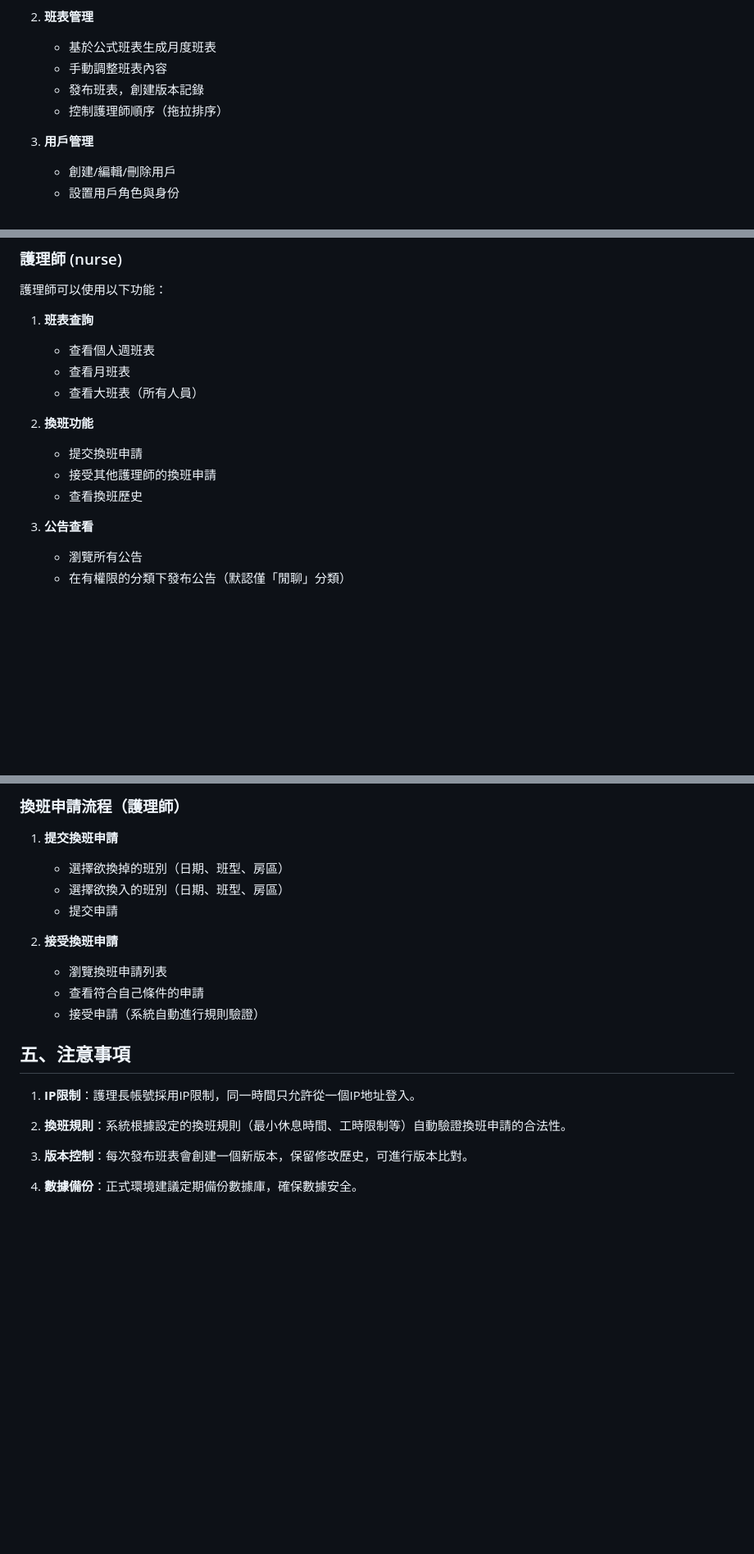
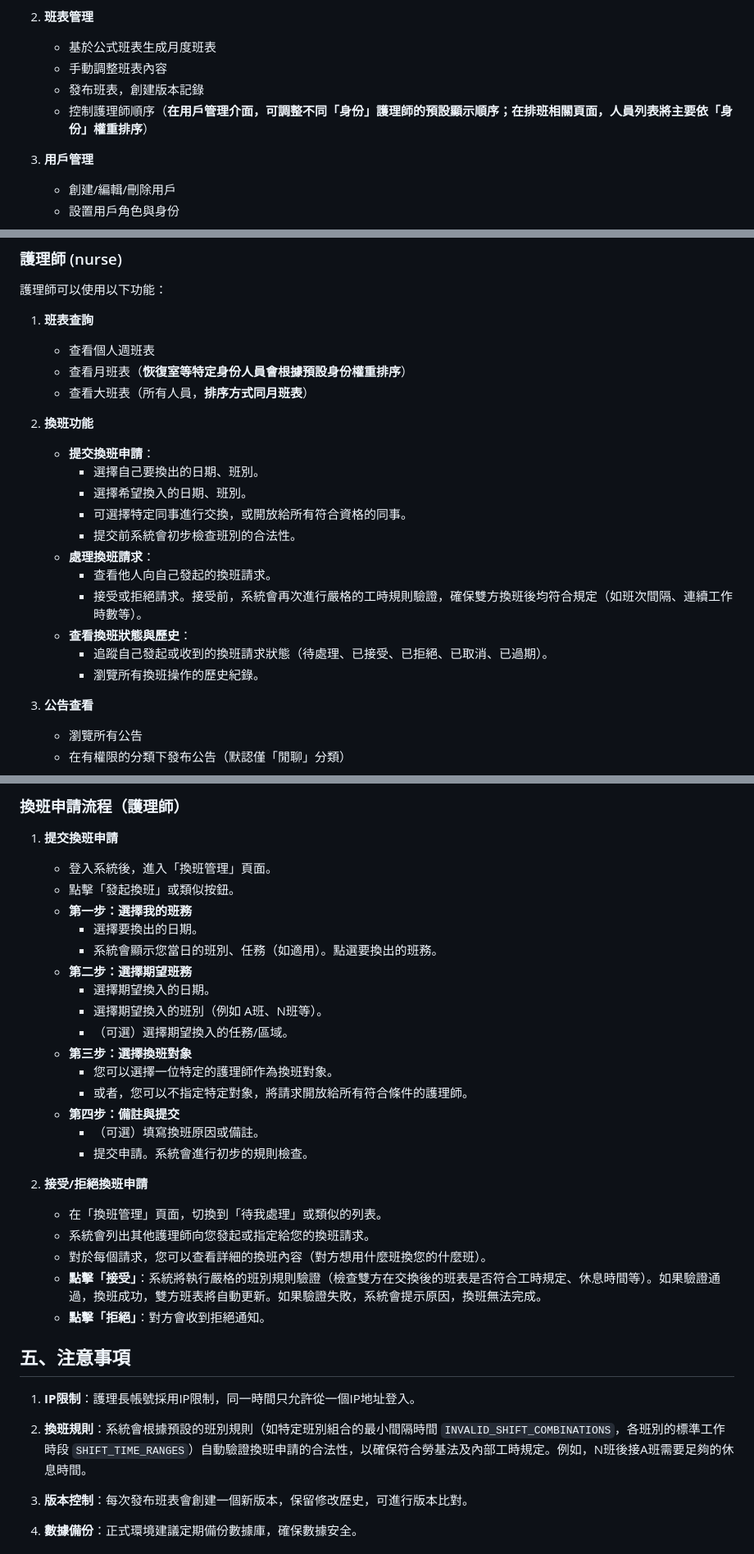
Before and after one commit to Claramane/ANES_Management, a Markdown page: USAGE.md, 3 parts joined by grey strips. Shown: that part at 82% size. Rendered like a GitHub page; blank space fills up the shorter version.

```diff
--- a/USAGE.md
+++ b/USAGE.md
@@ -73,7 +73,7 @@ npm start
    - 基於公式班表生成月度班表
    - 手動調整班表內容
    - 發布班表，創建版本記錄
-   - 控制護理師順序（拖拉排序）
+   - 控制護理師順序（**在用戶管理介面，可調整不同「身份」護理師的預設顯示順序；在排班相關頁面，人員列表將主要依「身份」權重排序**）
 
 3. **用戶管理**
    - 創建/編輯/刪除用戶
@@ -94,13 +94,21 @@ npm start
 
 1. **班表查詢**
    - 查看個人週班表
-   - 查看月班表
-   - 查看大班表（所有人員）
+   - 查看月班表（**恢復室等特定身份人員會根據預設身份權重排序**）
+   - 查看大班表（所有人員，**排序方式同月班表**）
 
 2. **換班功能**
-   - 提交換班申請
-   - 接受其他護理師的換班申請
-   - 查看換班歷史
+   - **提交換班申請**：
+     - 選擇自己要換出的日期、班別。
+     - 選擇希望換入的日期、班別。
+     - 可選擇特定同事進行交換，或開放給所有符合資格的同事。
+     - 提交前系統會初步檢查班別的合法性。
+   - **處理換班請求**：
+     - 查看他人向自己發起的換班請求。
+     - 接受或拒絕請求。接受前，系統會再次進行嚴格的工時規則驗證，確保雙方換班後均符合規定（如班次間隔、連續工作時數等）。
+   - **查看換班狀態與歷史**：
+     - 追蹤自己發起或收到的換班請求狀態（待處理、已接受、已拒絕、已取消、已過期）。
+     - 瀏覽所有換班操作的歷史紀錄。
 
 3. **公告查看**
    - 瀏覽所有公告
@@ -123,20 +131,34 @@ npm start
 ### 換班申請流程（護理師）
 
 1. **提交換班申請**
-   - 選擇欲換掉的班別（日期、班型、房區）
-   - 選擇欲換入的班別（日期、班型、房區）
-   - 提交申請
+   - 登入系統後，進入「換班管理」頁面。
+   - 點擊「發起換班」或類似按鈕。
+   - **第一步：選擇我的班務**
+     - 選擇要換出的日期。
+     - 系統會顯示您當日的班別、任務（如適用）。點選要換出的班務。
+   - **第二步：選擇期望班務**
+     - 選擇期望換入的日期。
+     - 選擇期望換入的班別（例如 A班、N班等）。
+     - （可選）選擇期望換入的任務/區域。
+   - **第三步：選擇換班對象**
+     - 您可以選擇一位特定的護理師作為換班對象。
+     - 或者，您可以不指定特定對象，將請求開放給所有符合條件的護理師。
+   - **第四步：備註與提交**
+     - （可選）填寫換班原因或備註。
+     - 提交申請。系統會進行初步的規則檢查。
 
-2. **接受換班申請**
-   - 瀏覽換班申請列表
-   - 查看符合自己條件的申請
-   - 接受申請（系統自動進行規則驗證）
+2. **接受/拒絕換班申請**
+   - 在「換班管理」頁面，切換到「待我處理」或類似的列表。
+   - 系統會列出其他護理師向您發起或指定給您的換班請求。
+   - 對於每個請求，您可以查看詳細的換班內容（對方想用什麼班換您的什麼班）。
+   - **點擊「接受」**：系統將執行嚴格的班別規則驗證（檢查雙方在交換後的班表是否符合工時規定、休息時間等）。如果驗證通過，換班成功，雙方班表將自動更新。如果驗證失敗，系統會提示原因，換班無法完成。
+   - **點擊「拒絕」**：對方會收到拒絕通知。
 
 ## 五、注意事項
 
 1. **IP限制**：護理長帳號採用IP限制，同一時間只允許從一個IP地址登入。
 
-2. **換班規則**：系統根據設定的換班規則（最小休息時間、工時限制等）自動驗證換班申請的合法性。
+2. **換班規則**：系統會根據預設的班別規則（如特定班別組合的最小間隔時間 `INVALID_SHIFT_COMBINATIONS`，各班別的標準工作時段 `SHIFT_TIME_RANGES`）自動驗證換班申請的合法性，以確保符合勞基法及內部工時規定。例如，N班後接A班需要足夠的休息時間。
 
 3. **版本控制**：每次發布班表會創建一個新版本，保留修改歷史，可進行版本比對。
 
```
Also changed, not shown: README.md (+18 -7 lines).
